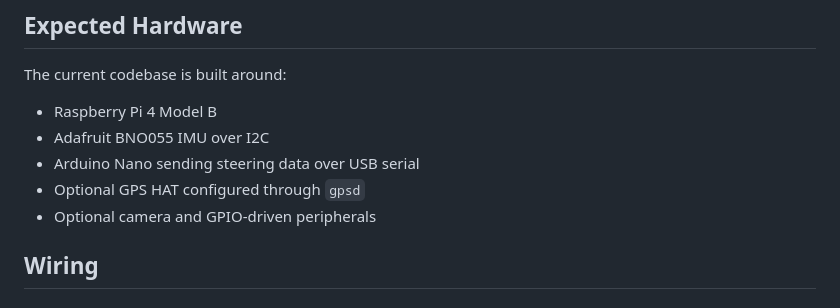
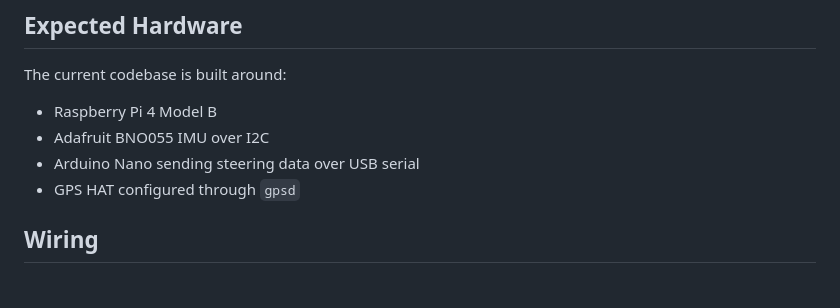
Before and after one commit to ArcKnight01/Capstone-II-Mass-Adjustable-RC-Car-Project, a Markdown page: README.md, the part around the change. GitHub-like rendering.

```diff
--- a/README.md
+++ b/README.md
@@ -24,8 +24,7 @@ The current codebase is built around:
 - Raspberry Pi 4 Model B
 - Adafruit BNO055 IMU over I2C
 - Arduino Nano sending steering data over USB serial
-- Optional GPS HAT configured through `gpsd`
-- Optional camera and GPIO-driven peripherals
+- GPS HAT configured through `gpsd`
 
 ## Wiring
 
```
